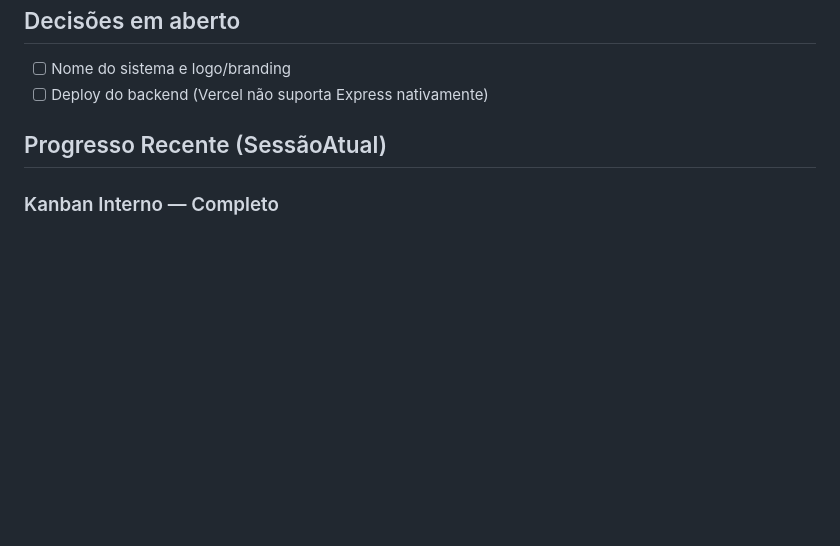
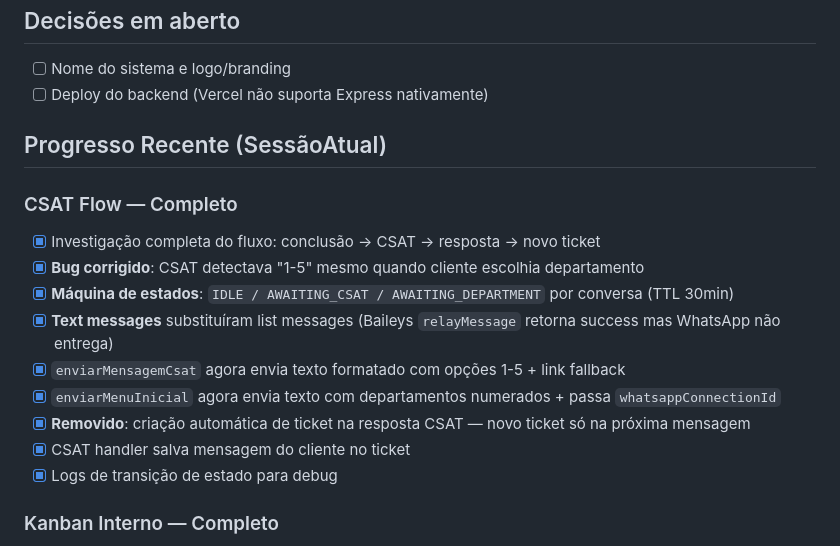
Before and after one commit to MLouzeiro/codehelp, a Markdown page: AGENTS.md, the part around the change. Drawn GitHub-style; blank space fills up the shorter version.

Commit message:
docs: atualizar progresso CSAT flow no AGENTS.md

```diff
--- a/AGENTS.md
+++ b/AGENTS.md
@@ -229,6 +229,17 @@ npx expo run:ios             # Build iOS
 
 ## Progresso Recente (SessãoAtual)
 
+### CSAT Flow — Completo
+- [x] Investigação completa do fluxo: conclusão → CSAT → resposta → novo ticket
+- [x] **Bug corrigido**: CSAT detectava "1-5" mesmo quando cliente escolhia departamento
+- [x] **Máquina de estados**: `IDLE / AWAITING_CSAT / AWAITING_DEPARTMENT` por conversa (TTL 30min)
+- [x] **Text messages** substituíram list messages (Baileys `relayMessage` retorna success mas WhatsApp não entrega)
+- [x] `enviarMensagemCsat` agora envia texto formatado com opções 1-5 + link fallback
+- [x] `enviarMenuInicial` agora envia texto com departamentos numerados + passa `whatsappConnectionId`
+- [x] **Removido**: criação automática de ticket na resposta CSAT — novo ticket só na próxima mensagem
+- [x] CSAT handler salva mensagem do cliente no ticket
+- [x] Logs de transição de estado para debug
+
 ### Kanban Interno — Completo
 - [x] Modal flutuante centralizado (substituiu painel lateral)
 - [x] Aba Checklist com barra de progresso e importação de templates
```
